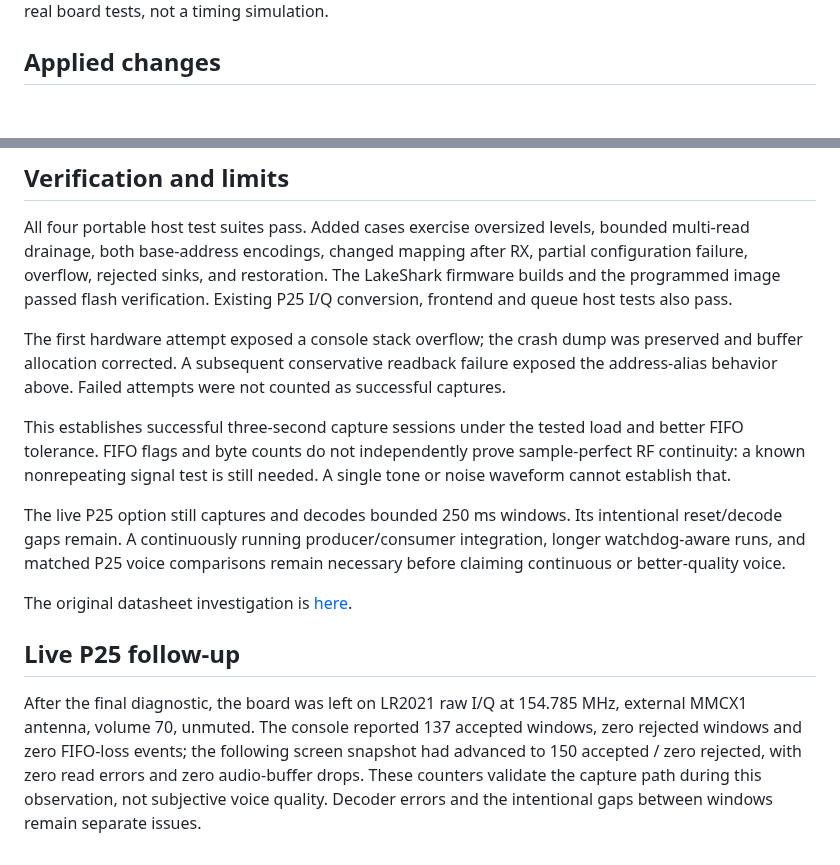
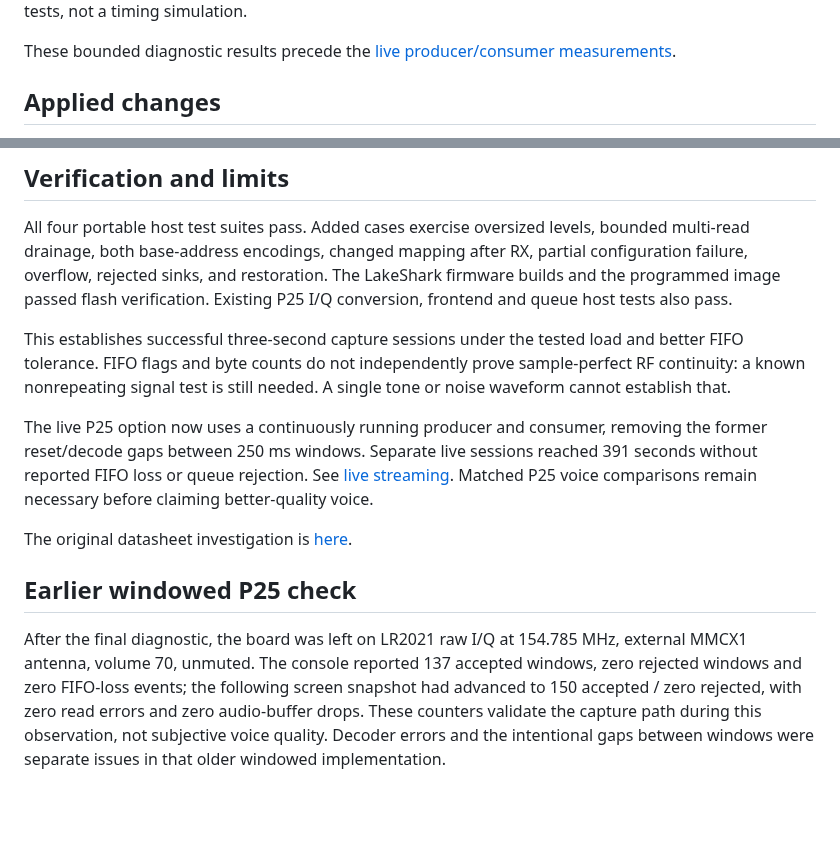
Before and after one commit to SAMS0N1TE/lr2021-sdr, a Markdown page: docs/extended-fifo.md, 2 parts joined by grey strips. Rendered like a GitHub page; blank space fills up the shorter version.

```diff
--- a/docs/extended-fifo.md
+++ b/docs/extended-fifo.md
@@ -4,4 +4,7 @@
 Receive only. These are real board tests, not a timing simulation.
+
+These bounded diagnostic results precede the
+[live producer/consumer measurements](live-streaming.md).
 
 ## Applied changes
 
@@ -62,24 +65,20 @@ RX, partial configuration failure, overflow, rejected sinks, and restoration.
 The LakeShark firmware builds and the programmed image passed flash verification.
 Existing P25 I/Q conversion, frontend and queue host tests also pass.
 
-The first hardware attempt exposed a console stack overflow; the crash dump
-was preserved and buffer allocation corrected. A subsequent conservative
-readback failure exposed the address-alias behavior above. Failed attempts were
-not counted as successful captures.
-
 This establishes successful three-second capture sessions under the tested
 load and better FIFO tolerance. FIFO flags and byte counts do not independently
 prove sample-perfect RF continuity: a known nonrepeating signal test is still
 needed. A single tone or noise waveform cannot establish that.
 
-The live P25 option still captures and decodes bounded 250 ms windows. Its
-intentional reset/decode gaps remain. A continuously running producer/consumer
-integration, longer watchdog-aware runs, and matched P25 voice comparisons
-remain necessary before claiming continuous or better-quality voice.
+The live P25 option now uses a continuously running producer and consumer,
+removing the former reset/decode gaps between 250 ms windows. Separate live
+sessions reached 391 seconds without reported FIFO loss or queue rejection.
+See [live streaming](live-streaming.md). Matched P25 voice comparisons remain
+necessary before claiming better-quality voice.
 
 The original datasheet investigation is [here](datasheet-research.md).
 
-## Live P25 follow-up
+## Earlier windowed P25 check
 
 After the final diagnostic, the board was left on LR2021 raw I/Q at
 154.785 MHz, external MMCX1 antenna, volume 70, unmuted. The console reported
@@ -87,4 +86,5 @@ After the final diagnostic, the board was left on LR2021 raw I/Q at
 following screen snapshot had advanced to 150 accepted / zero rejected, with
 zero read errors and zero audio-buffer drops. These counters validate the
 capture path during this observation, not subjective voice quality. Decoder
-errors and the intentional gaps between windows remain separate issues.
+errors and the intentional gaps between windows were separate issues in that
+older windowed implementation.
```
Also changed, not shown: other parts of docs/extended-fifo.md (+1 -1 lines), README.md (+24 -8 lines), docs/continuous.md (+5 -1 lines), docs/live-streaming.md (added, +53 -0 lines), docs/images/live-streaming.png (added), 2 other files.
